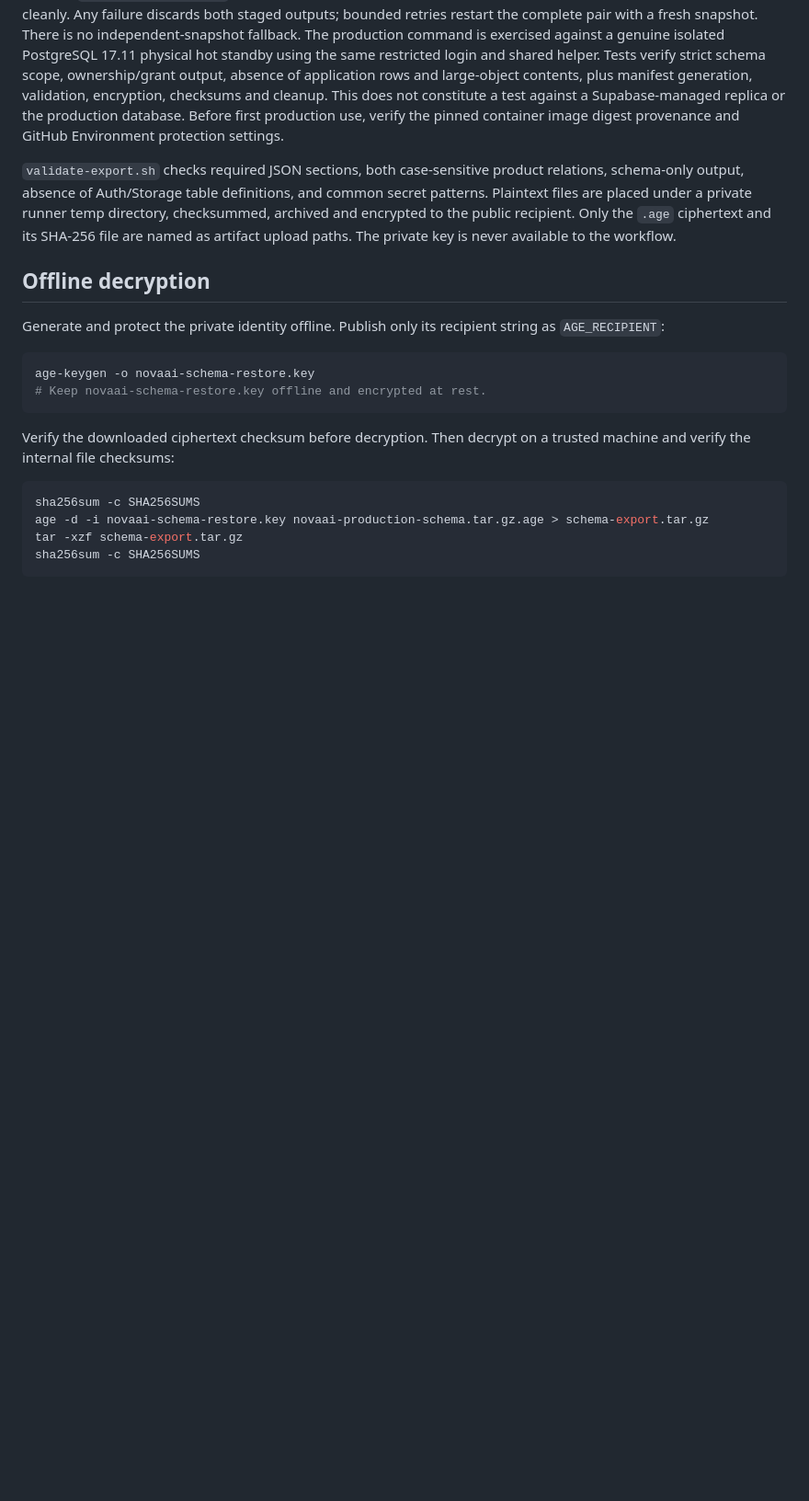
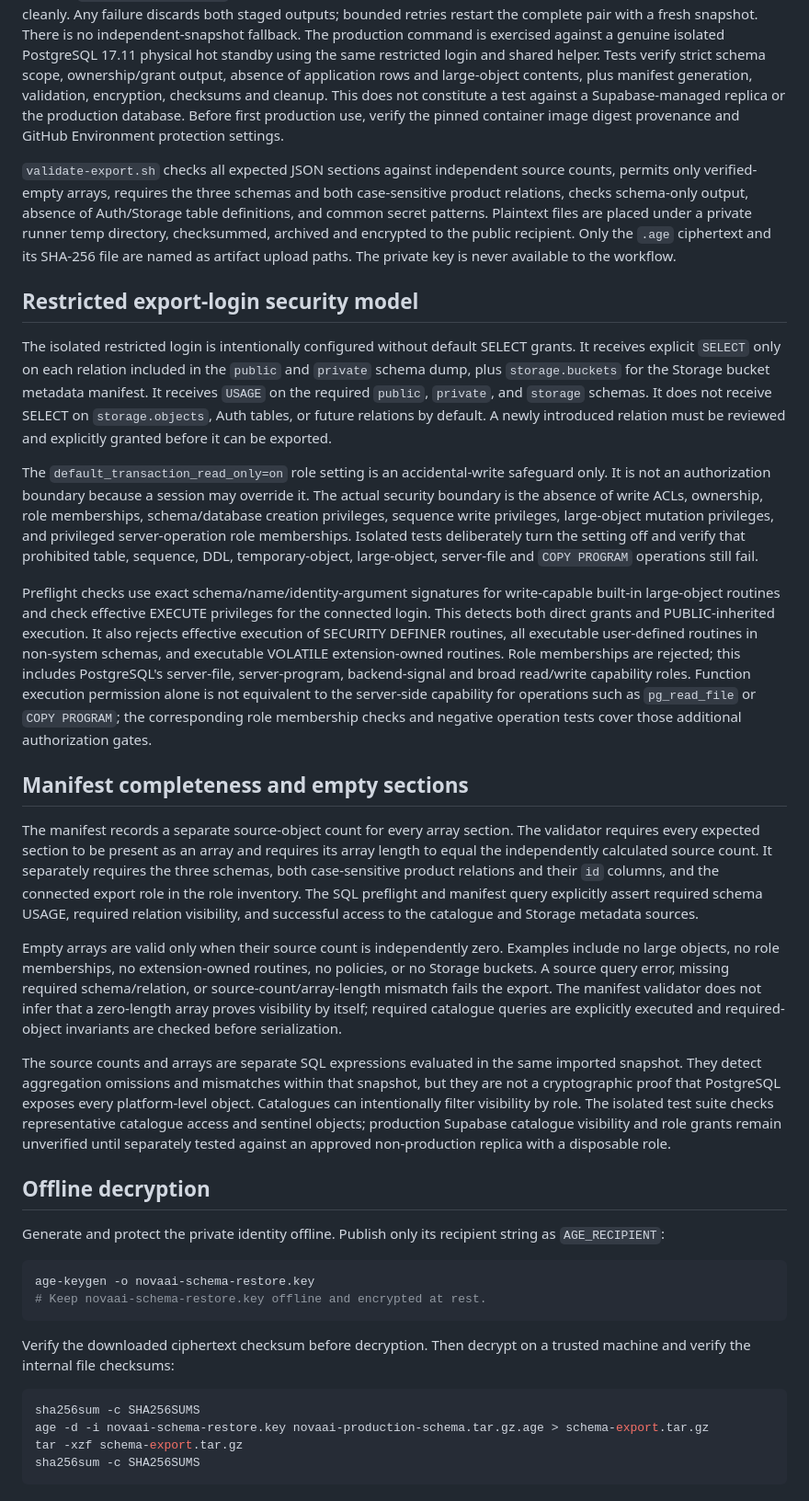
Before and after one commit to Thabiso37/Nova-Ai, a Markdown page: docs/production-schema-export.md, the part around the change. Shown at 92% size. Drawn GitHub-style; blank space fills up the shorter version.

Commit message:
Document least-privilege and manifest completeness controls

```diff
--- a/docs/production-schema-export.md
+++ b/docs/production-schema-export.md
@@ -21,7 +21,23 @@ The manifest explicitly checks that `public.products` and `public."Products"` bo
 
 The production export opens a persistent read-only `REPEATABLE READ` coordinator transaction and obtains `pg_export_snapshot()`. It keeps that connection open while `pg_dump --snapshot` creates `schema.sql` and a second read-only `REPEATABLE READ` transaction imports the identical identifier with `SET TRANSACTION SNAPSHOT` before running `export-manifests.sql`. Neither file is published until both operations succeed and the coordinator closes cleanly. Any failure discards both staged outputs; bounded retries restart the complete pair with a fresh snapshot. There is no independent-snapshot fallback. The production command is exercised against a genuine isolated PostgreSQL 17.11 physical hot standby using the same restricted login and shared helper. Tests verify strict schema scope, ownership/grant output, absence of application rows and large-object contents, plus manifest generation, validation, encryption, checksums and cleanup. This does not constitute a test against a Supabase-managed replica or the production database. Before first production use, verify the pinned container image digest provenance and GitHub Environment protection settings.
 
-`validate-export.sh` checks required JSON sections, both case-sensitive product relations, schema-only output, absence of Auth/Storage table definitions, and common secret patterns. Plaintext files are placed under a private runner temp directory, checksummed, archived and encrypted to the public recipient. Only the `.age` ciphertext and its SHA-256 file are named as artifact upload paths. The private key is never available to the workflow.
+`validate-export.sh` checks all expected JSON sections against independent source counts, permits only verified-empty arrays, requires the three schemas and both case-sensitive product relations, checks schema-only output, absence of Auth/Storage table definitions, and common secret patterns. Plaintext files are placed under a private runner temp directory, checksummed, archived and encrypted to the public recipient. Only the `.age` ciphertext and its SHA-256 file are named as artifact upload paths. The private key is never available to the workflow.
+
+## Restricted export-login security model
+
+The isolated restricted login is intentionally configured without default SELECT grants. It receives explicit `SELECT` only on each relation included in the `public` and `private` schema dump, plus `storage.buckets` for the Storage bucket metadata manifest. It receives `USAGE` on the required `public`, `private`, and `storage` schemas. It does not receive SELECT on `storage.objects`, Auth tables, or future relations by default. A newly introduced relation must be reviewed and explicitly granted before it can be exported.
+
+The `default_transaction_read_only=on` role setting is an accidental-write safeguard only. It is not an authorization boundary because a session may override it. The actual security boundary is the absence of write ACLs, ownership, role memberships, schema/database creation privileges, sequence write privileges, large-object mutation privileges, and privileged server-operation role memberships. Isolated tests deliberately turn the setting off and verify that prohibited table, sequence, DDL, temporary-object, large-object, server-file and `COPY PROGRAM` operations still fail.
+
+Preflight checks use exact schema/name/identity-argument signatures for write-capable built-in large-object routines and check effective EXECUTE privileges for the connected login. This detects both direct grants and PUBLIC-inherited execution. It also rejects effective execution of SECURITY DEFINER routines, all executable user-defined routines in non-system schemas, and executable VOLATILE extension-owned routines. Role memberships are rejected; this includes PostgreSQL's server-file, server-program, backend-signal and broad read/write capability roles. Function execution permission alone is not equivalent to the server-side capability for operations such as `pg_read_file` or `COPY PROGRAM`; the corresponding role membership checks and negative operation tests cover those additional authorization gates.
+
+## Manifest completeness and empty sections
+
+The manifest records a separate source-object count for every array section. The validator requires every expected section to be present as an array and requires its array length to equal the independently calculated source count. It separately requires the three schemas, both case-sensitive product relations and their `id` columns, and the connected export role in the role inventory. The SQL preflight and manifest query explicitly assert required schema USAGE, required relation visibility, and successful access to the catalogue and Storage metadata sources.
+
+Empty arrays are valid only when their source count is independently zero. Examples include no large objects, no role memberships, no extension-owned routines, no policies, or no Storage buckets. A source query error, missing required schema/relation, or source-count/array-length mismatch fails the export. The manifest validator does not infer that a zero-length array proves visibility by itself; required catalogue queries are explicitly executed and required-object invariants are checked before serialization.
+
+The source counts and arrays are separate SQL expressions evaluated in the same imported snapshot. They detect aggregation omissions and mismatches within that snapshot, but they are not a cryptographic proof that PostgreSQL exposes every platform-level object. Catalogues can intentionally filter visibility by role. The isolated test suite checks representative catalogue access and sentinel objects; production Supabase catalogue visibility and role grants remain unverified until separately tested against an approved non-production replica with a disposable role.
 
 ## Offline decryption
 
```
